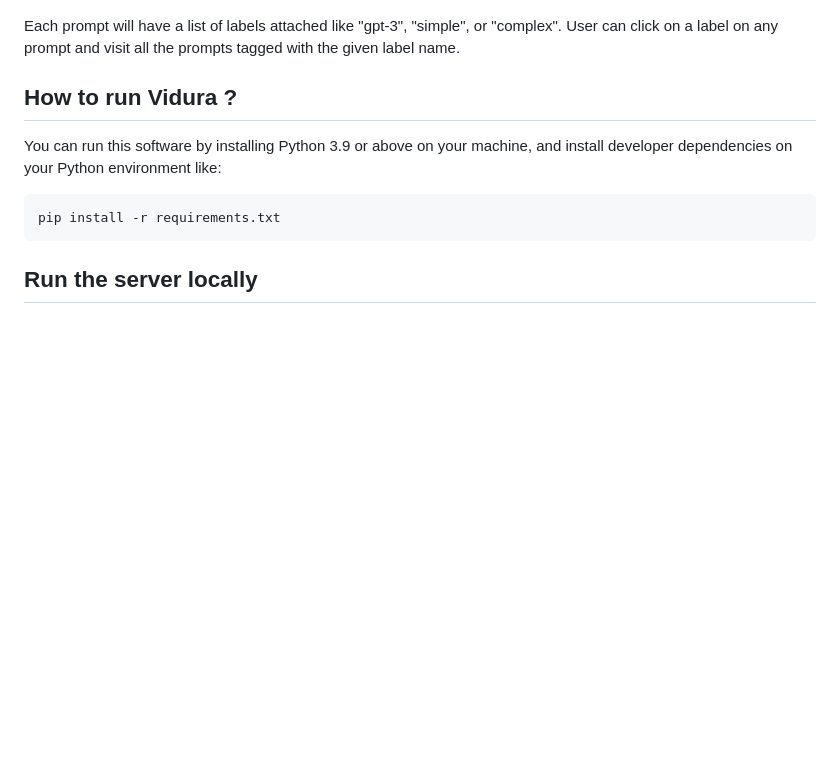
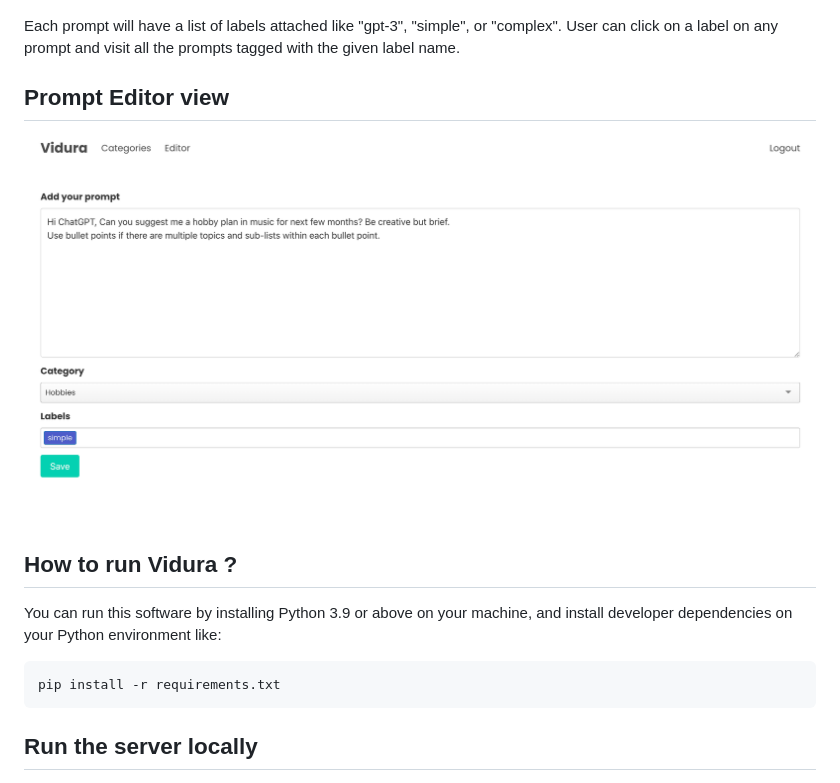
Before and after one commit to narenaryan/Vidura, a Markdown page: README.md, the part around the change. GitHub-like rendering; pictures changed too: screens/editor.png (added); blank space fills up the shorter version.

Commit message:
docs: add a screen for prompt editor

```diff
--- a/README.md
+++ b/README.md
@@ -14,6 +14,9 @@ We simplified categories for you. You can request new categories and we will add
 
 Each prompt will have a list of labels attached like "gpt-3", "simple", or "complex". User can click on a label on any prompt and visit all the prompts tagged with the given label name.
 
+## Prompt Editor view
+![Editor](./screens/editor.png)
+
 ## How to run Vidura ?
 You can run this software by installing Python 3.9 or above on your machine, and install developer dependencies on your Python environment like:
 
```
